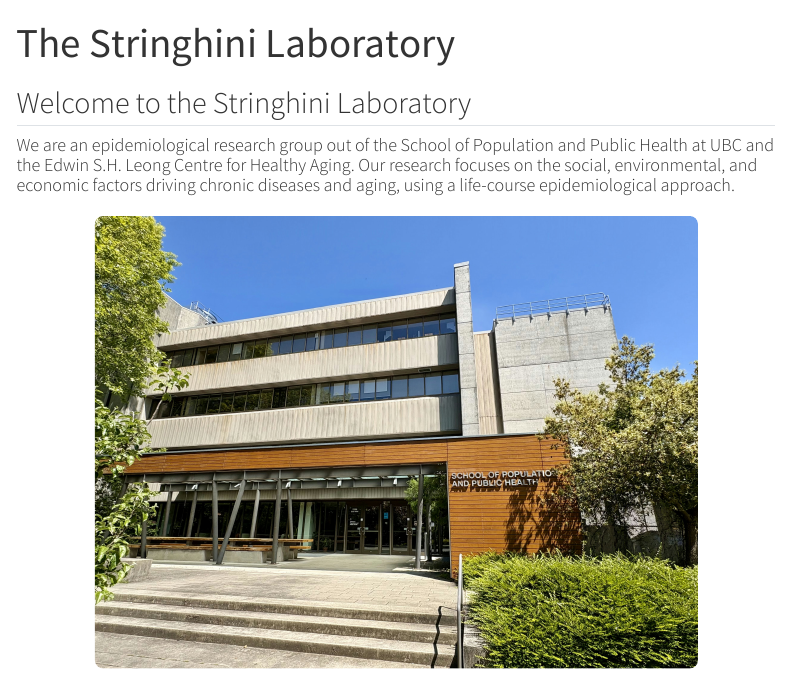
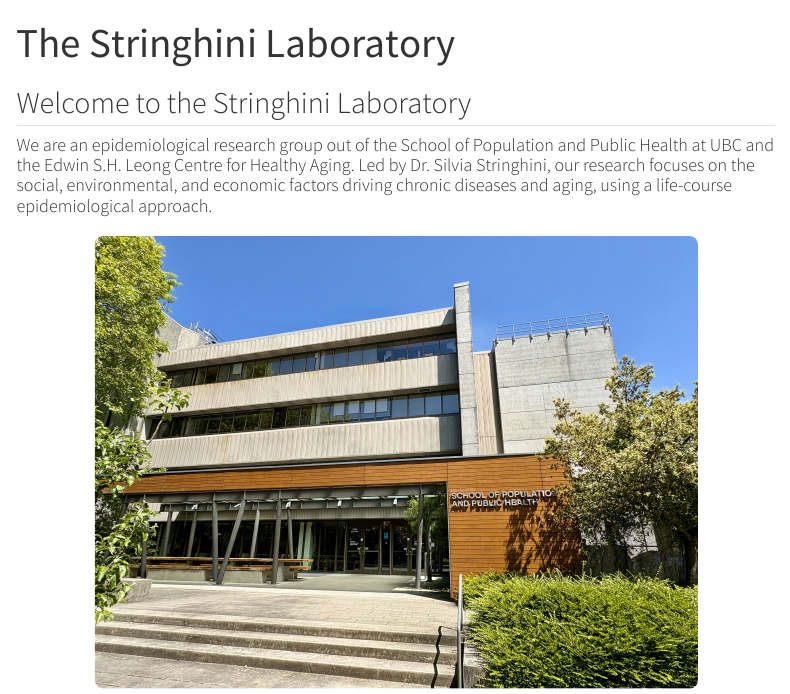
Before and after one commit to StringhiniLab/stringhini-lab-website, a Quarto document (index.qmd): the page in a window 1100 px wide, from its top. Rendered offline with R 4.5, knitr and Pandoc in place of Quarto, with nearby package versions; menus at the side of the page are left out.

Commit message:
Update index.qmd
Added Silvia's name to the home page

```diff
--- a/index.qmd
+++ b/index.qmd
@@ -3,7 +3,7 @@
 ---
 
 ## Welcome to the Stringhini Laboratory
-#### We are an epidemiological research group out of the School of Population and Public Health at UBC and the Edwin S.H. Leong Centre for Healthy Aging. Our research focuses on the social, environmental, and economic factors driving chronic diseases and aging, using a life-course epidemiological approach.
+#### We are an epidemiological research group out of the School of Population and Public Health at UBC and the Edwin S.H. Leong Centre for Healthy Aging. Led by Dr. Silvia Stringhini, our research focuses on the social, environmental, and economic factors driving chronic diseases and aging, using a life-course epidemiological approach.
 
 <div style="text-align: center; margin-top: 20px; margin-bottom: 20px;">
   <img src="/images/SPPH_building.jpeg" alt="School of Population and Public Health Building" style="width: 100%; max-width: 600px; height: auto; border-radius: 8px;">
```
